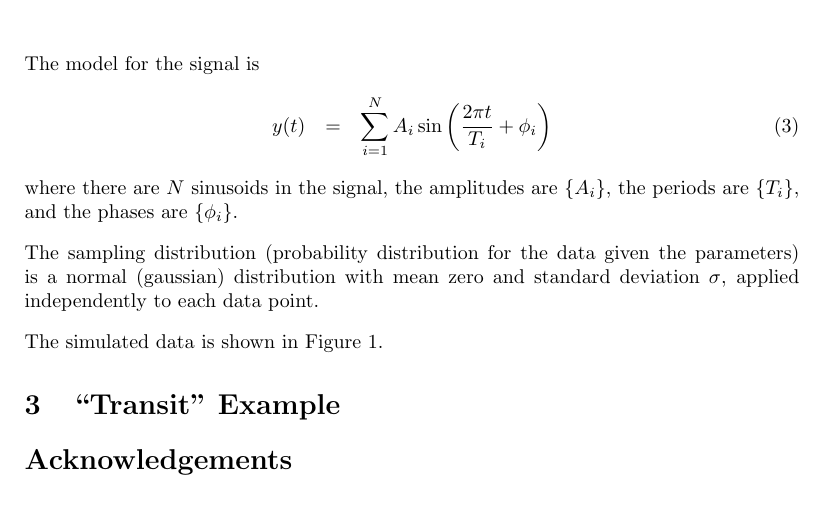
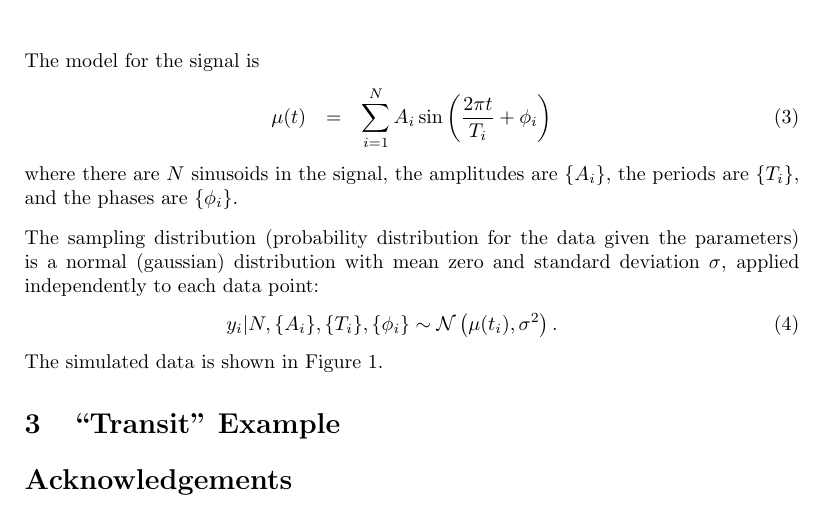
Before and after one commit to eggplantbren/RJObject, a LaTeX document (Documents/Paper/ms.tex): part of page 2 of 2, cut so that both start at the same text. Compiled offline with pdfLaTeX.

Commit message:
Gaussian likelihood

```diff
--- a/Documents/Paper/ms.tex
+++ b/Documents/Paper/ms.tex
@@ -60,7 +60,7 @@ Phase transition
 
 The model for the signal is
 \begin{eqnarray}
-y(t) &=& \sum_{i=1}^N A_i \sin \left(\frac{2\pi t}{T_i} + \phi_i\right)
+\mu(t) &=& \sum_{i=1}^N A_i \sin \left(\frac{2\pi t}{T_i} + \phi_i\right)
 \end{eqnarray}
 where there are $N$ sinusoids in the signal, the
 amplitudes are $\{A_i\}$, the periods are $\{T_i\}$, and the phases are
@@ -68,8 +68,11 @@ $\{\phi_i\}$.
 
 The sampling distribution (probability distribution for the data given the
 parameters) is a normal (gaussian) distribution with mean zero and standard
-deviation $\sigma$, applied independently to each data point.
-
+deviation $\sigma$, applied independently to each data point:
+\begin{eqnarray}
+y_i | N, \{A_i\}, \{T_i\}, \{\phi_i\} \sim
+\mathcal{N}\left(\mu(t_i), \sigma^2\right).
+\end{eqnarray}
 The simulated data is shown in Figure~\ref{fig:sinewave_data}.
 
 \begin{figure}
```
